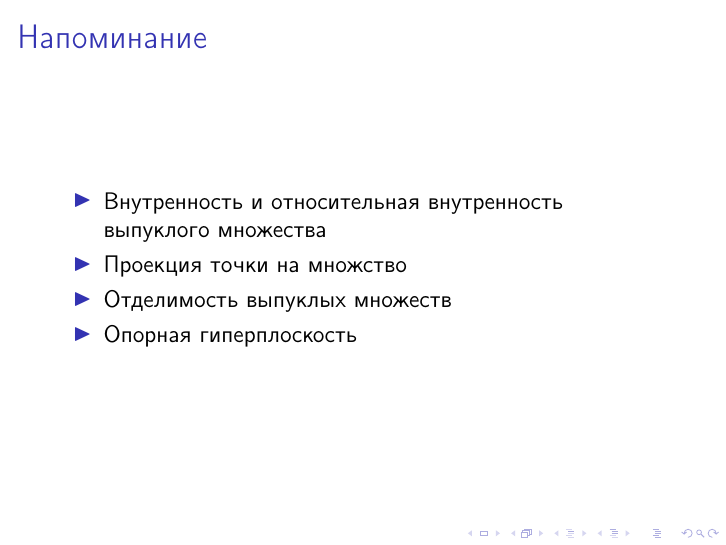
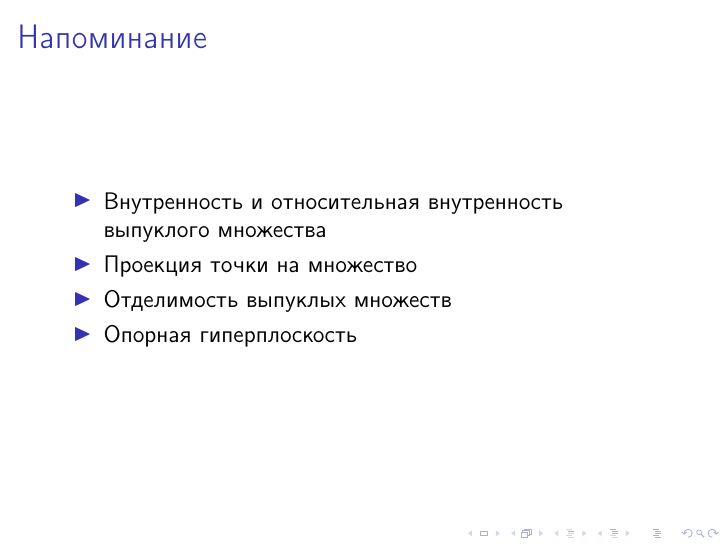
Before and after one commit to amkatrutsa/optimization_course, LaTeX slides (04-Conjugacy/Seminar4.tex): page 2 of 8. Compiled offline with pdfLaTeX; a LaTeX package or settings file that is missing is left out.

Commit message:
Fix misprint

```diff
--- a/04-Conjugacy/Seminar4.tex
+++ b/04-Conjugacy/Seminar4.tex
@@ -22,7 +22,7 @@
 \begin{frame}{Напоминание}
 \begin{itemize}
 \item Внутренность и относительная внутренность выпуклого множества
-\item Проекция точки на множство
+\item Проекция точки на множество
 \item Отделимость выпуклых множеств
 \item Опорная гиперплоскость
 \end{itemize}
```
